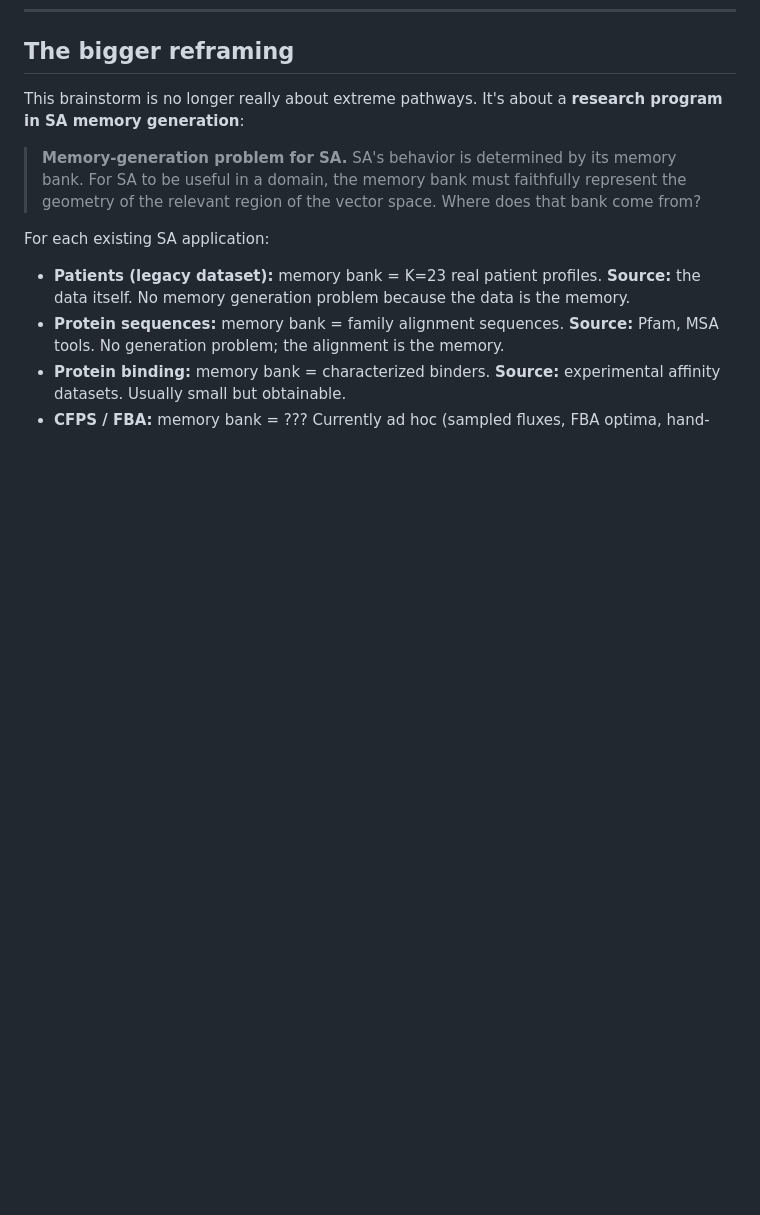
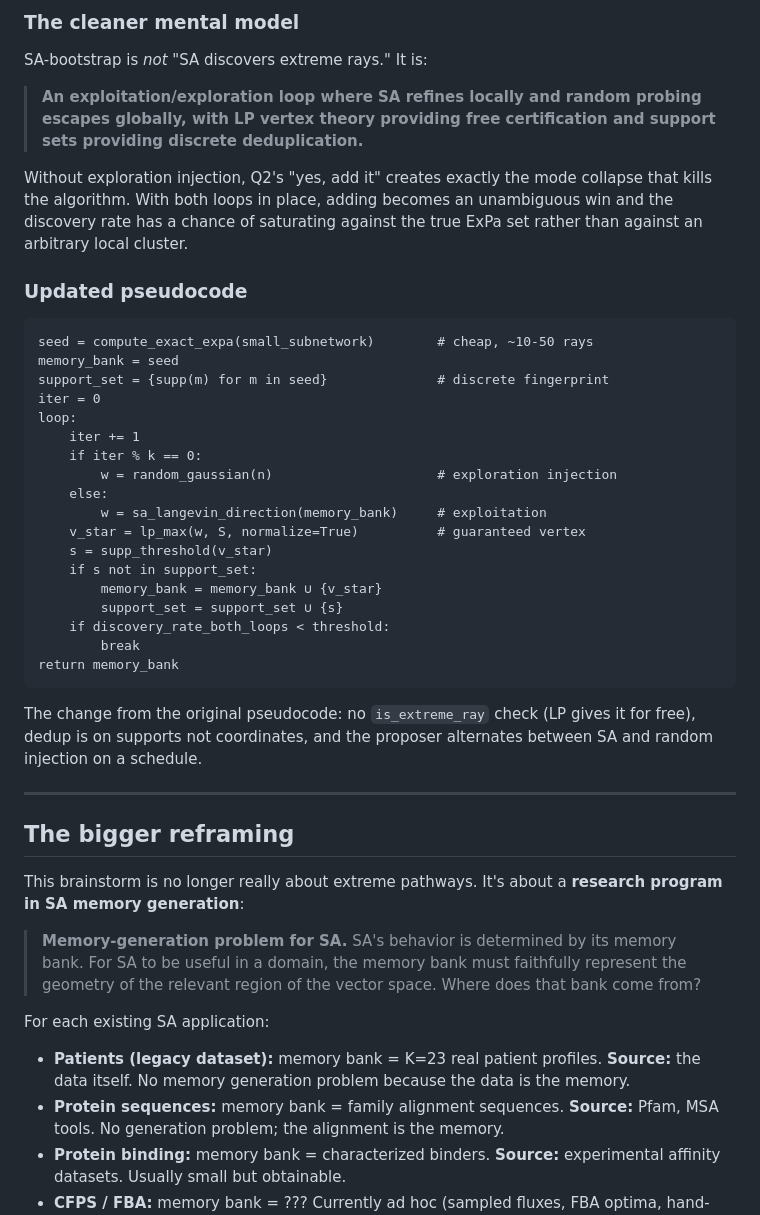
Before and after one commit to varnerlab/SA-generation-legacy-dataset-paper, a Markdown page: extreme_pathways_randomized.md, the part around one of its changes. GitHub-like rendering; blank space fills up the shorter version.

````diff
--- a/extreme_pathways_randomized.md
+++ b/extreme_pathways_randomized.md
@@ -314,3 +396,46 @@ return memory_bank
+### The cleaner mental model
+
+SA-bootstrap is *not* "SA discovers extreme rays." It is:
+
+> **An exploitation/exploration loop where SA refines locally and random
+> probing escapes globally, with LP vertex theory providing free
+> certification and support sets providing discrete deduplication.**
+
+Without exploration injection, Q2's "yes, add it" creates exactly the mode
+collapse that kills the algorithm. With both loops in place, adding
+becomes an unambiguous win and the discovery rate has a chance of
+saturating against the true ExPa set rather than against an arbitrary
+local cluster.
+
+### Updated pseudocode
+
+```
+seed = compute_exact_expa(small_subnetwork)        # cheap, ~10-50 rays
+memory_bank = seed
+support_set = {supp(m) for m in seed}              # discrete fingerprint
+iter = 0
+loop:
+    iter += 1
+    if iter % k == 0:
+        w = random_gaussian(n)                     # exploration injection
+    else:
+        w = sa_langevin_direction(memory_bank)     # exploitation
+    v_star = lp_max(w, S, normalize=True)          # guaranteed vertex
+    s = supp_threshold(v_star)
+    if s not in support_set:
+        memory_bank = memory_bank ∪ {v_star}
+        support_set = support_set ∪ {s}
+    if discovery_rate_both_loops < threshold:
+        break
+return memory_bank
+```
+
+The change from the original pseudocode: no `is_extreme_ray` check (LP
+gives it for free), dedup is on supports not coordinates, and the
+proposer alternates between SA and random injection on a schedule.
+
+---
+
 ## The bigger reframing
 
 This brainstorm is no longer really about extreme pathways. It's about a
````
Also changed, not shown: other parts of extreme_pathways_randomized.md (+82 -0 lines).
